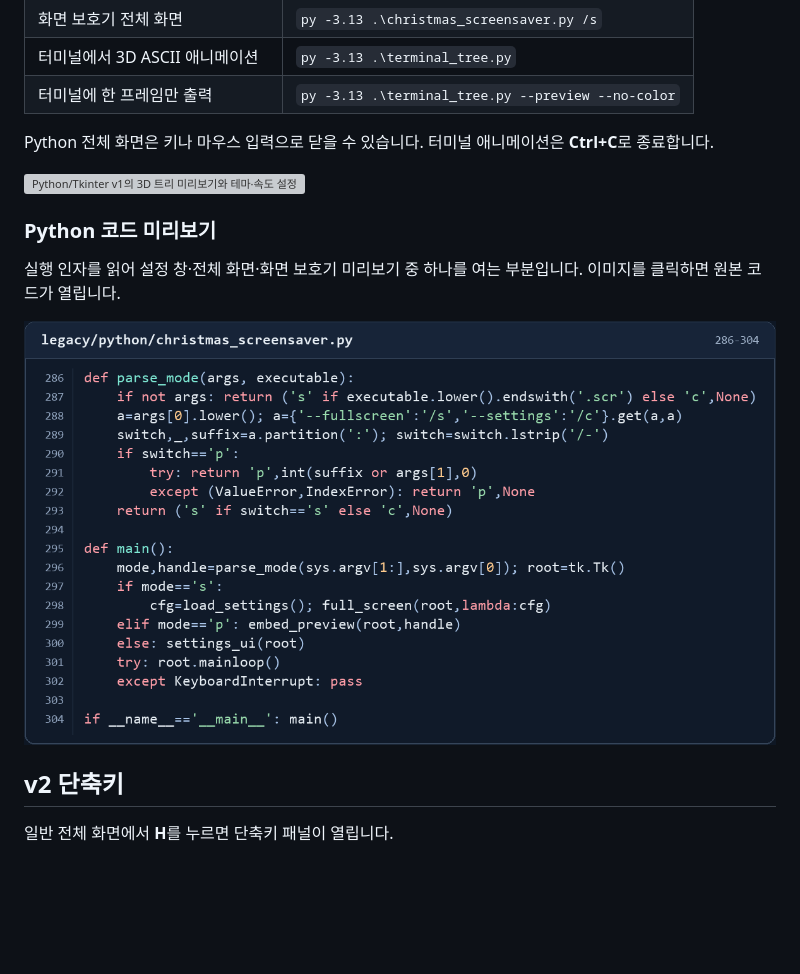
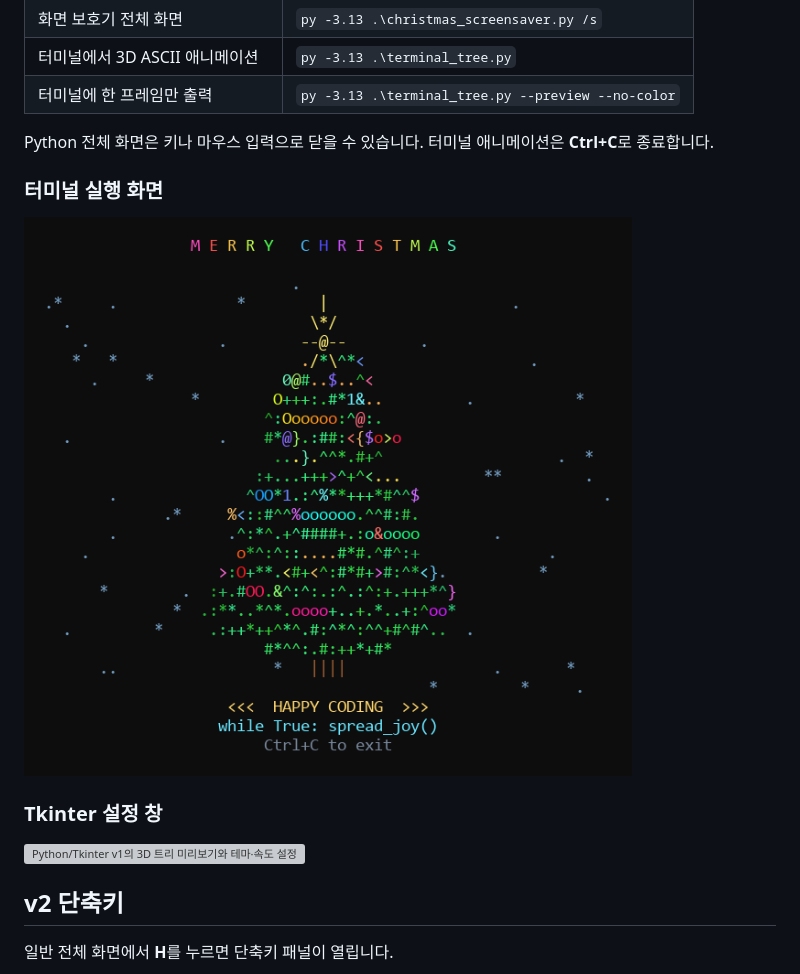
Before and after one commit to cheld536/-dev-Christmas-tree, a Markdown page: README.md, the part around the change. Drawn GitHub-style; pictures changed too: docs/images/python-source.png (deleted), docs/images/terminal-preview.png (added); blank space fills up the shorter version; grey boxes are pictures that could not be loaded.

Commit message:
docs: show the Python terminal tree in README

```diff
--- a/README.md
+++ b/README.md
@@ -62,13 +62,13 @@ Git 없이 받은 소스 ZIP을 압축 해제했다면 그 폴더의 `legacy\pyt
 
 Python 전체 화면은 키나 마우스 입력으로 닫을 수 있습니다. 터미널 애니메이션은 **Ctrl+C**로 종료합니다.
 
+### 터미널 실행 화면
+
+![검은 터미널에 표시된 컬러 ASCII 크리스마스 트리와 HAPPY CODING, while True: spread_joy(), Ctrl+C to exit 문구](docs/images/terminal-preview.png)
+
+### Tkinter 설정 창
+
 ![Python/Tkinter v1의 3D 트리 미리보기와 테마·속도 설정 창](legacy/python/UI_preview.png)
-
-### Python 코드 미리보기
-
-실행 인자를 읽어 설정 창·전체 화면·화면 보호기 미리보기 중 하나를 여는 부분입니다. 이미지를 클릭하면 원본 코드가 열립니다.
-
-[![christmas_screensaver.py의 286~304줄. parse_mode와 main 함수가 실행 모드를 선택하는 코드](docs/images/python-source.png)](legacy/python/christmas_screensaver.py#L286-L304)
 
 ## v2 단축키
 
```
